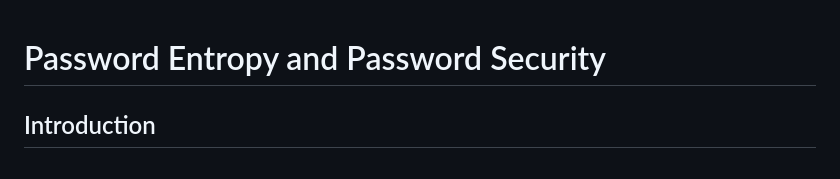
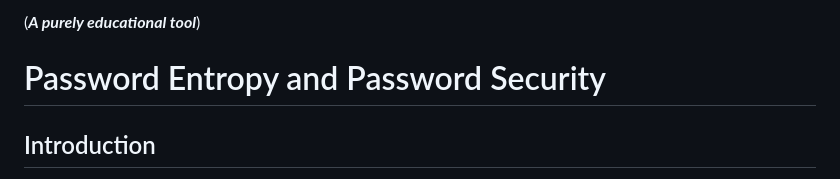
Before and after one commit to josamontiel/entropy-calc, a Markdown page: README.md, the part around the change. Drawn GitHub-style.

```diff
--- a/README.md
+++ b/README.md
@@ -1,4 +1,4 @@
-
+(***A purely educational tool***)
 
 # Password Entropy and Password Security
 
```
